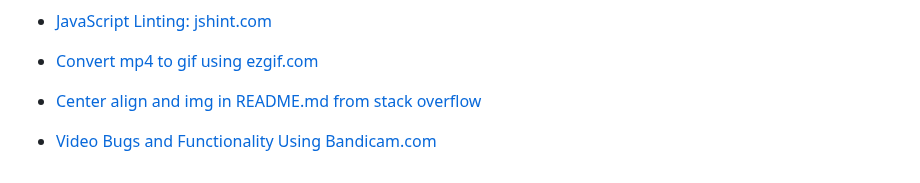
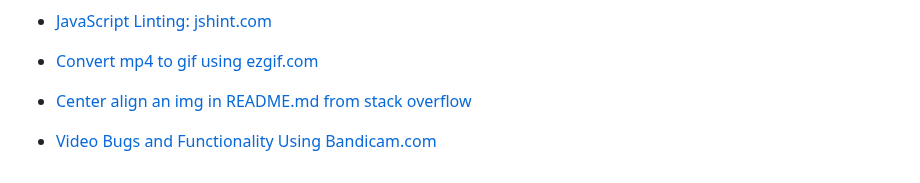
Before and after one commit to jeskodes/word-scramble, a Markdown page: README.md, the part around one of its changes. Drawn GitHub-style.

Commit message:
Final commit day

```diff
--- a/README.md
+++ b/README.md
@@ -660,6 +661,6 @@ https://www.theodinproject.com/lessons/foundations-git-basics
 
 - [Convert mp4 to gif using ezgif.com](https://ezgif.com/)
 
-- [Center align and img in README.md from stack overflow](https://stackoverflow.com/questions/12090472/how-do-i-center-an-image-in-the-readme-md-file-on-github/62383408#62383408)
+- [Center align an img in README.md from stack overflow](https://stackoverflow.com/questions/12090472/how-do-i-center-an-image-in-the-readme-md-file-on-github/62383408#62383408)
 
 - [Video Bugs and Functionality Using Bandicam.com](https://www.bandicam.com/)
```
Also changed, not shown: other parts of README.md (+4 -3 lines).
